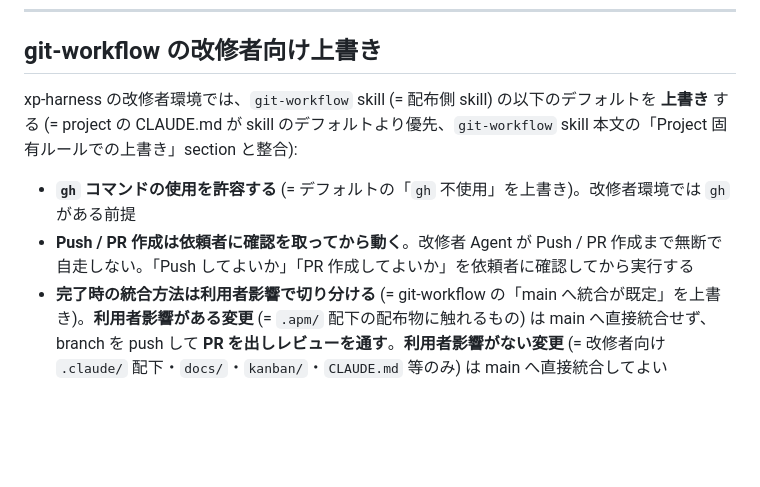
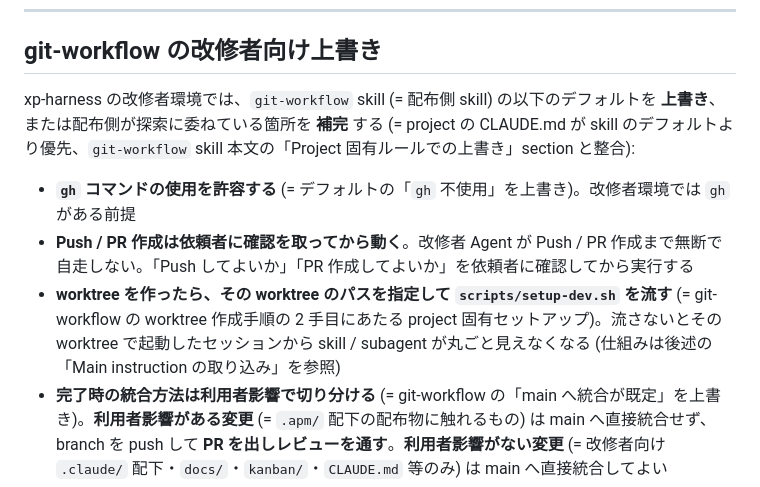
Before and after one commit to sei-newbear/xp-harness, a Markdown page: CLAUDE.md, the part around the change. GitHub-like rendering; blank space fills up the shorter version.

Commit message:
git-workflow: worktree 作成手順に project 固有セットアップを追加
worktree で直接セッションを起動すると skill / subagent が丸ごと見えない
事象が起きた。原因は git 管理外で生成される設定が worktree に無いこと。
作成手順を 2 手から 3 手にし、作成と入る間に project 固有のセットアップを
置く。具体の手順は配らず探索に委ね、空振り時はでっち上げない。

元 repo から起動して入り直す使い方では元 repo 側の設定が見え続けるため
この穴に気づけない (Claude Code で確認: 設定の解決元はセッション起動時の
ディレクトリで、入り直しても移らない)。実行時はまだ元 repo にいるので、
対象ディレクトリの明示も手順に含めた。

xp-harness 側の具体 (scripts/setup-dev.sh) は CLAUDE.md に置く。あわせて
section 冒頭を「上書き、または補完」に広げた (探索に委ねられた箇所を埋める
項目は上書きではないため)。

Co-Authored-By: Claude Opus 5 <noreply@anthropic.com>
Claude-Session: https://claude.ai/code/session_01KMWejQihMyE5jDouTa6anT

```diff
--- a/CLAUDE.md
+++ b/CLAUDE.md
@@ -80,10 +80,11 @@ skill / agent の改修後は、必ず `skill-reviewer` subagent をペアプロ
 
 ## git-workflow の改修者向け上書き
 
-xp-harness の改修者環境では、`git-workflow` skill (= 配布側 skill) の以下のデフォルトを **上書き** する (= project の CLAUDE.md が skill のデフォルトより優先、`git-workflow` skill 本文の「Project 固有ルールでの上書き」section と整合):
+xp-harness の改修者環境では、`git-workflow` skill (= 配布側 skill) の以下のデフォルトを **上書き**、または配布側が探索に委ねている箇所を **補完** する (= project の CLAUDE.md が skill のデフォルトより優先、`git-workflow` skill 本文の「Project 固有ルールでの上書き」section と整合):
 
 - **`gh` コマンドの使用を許容する** (= デフォルトの「`gh` 不使用」を上書き)。改修者環境では `gh` がある前提
 - **Push / PR 作成は依頼者に確認を取ってから動く**。改修者 Agent が Push / PR 作成まで無断で自走しない。「Push してよいか」「PR 作成してよいか」を依頼者に確認してから実行する
+- **worktree を作ったら、その worktree のパスを指定して `scripts/setup-dev.sh` を流す** (= git-workflow の worktree 作成手順の 2 手目にあたる project 固有セットアップ)。流さないとその worktree で起動したセッションから skill / subagent が丸ごと見えなくなる (仕組みは後述の「Main instruction の取り込み」を参照)
 - **完了時の統合方法は利用者影響で切り分ける** (= git-workflow の「main へ統合が既定」を上書き)。**利用者影響がある変更** (= `.apm/` 配下の配布物に触れるもの) は main へ直接統合せず、branch を push して **PR を出しレビューを通す**。**利用者影響がない変更** (= 改修者向け `.claude/` 配下・`docs/`・`kanban/`・`CLAUDE.md` 等のみ) は main へ直接統合してよい
 
 この上書きは改修者向けのみ (= 本 `CLAUDE.md` は consumer 配布対象外)。配布側 skill (`.apm/skills/git-workflow/SKILL.md`) のデフォルトは変えず、consumer 環境では従来通り「PR 作成は依頼者の責務」「`gh` 不使用」が効く。
```
Also changed, not shown: 1 other file.
